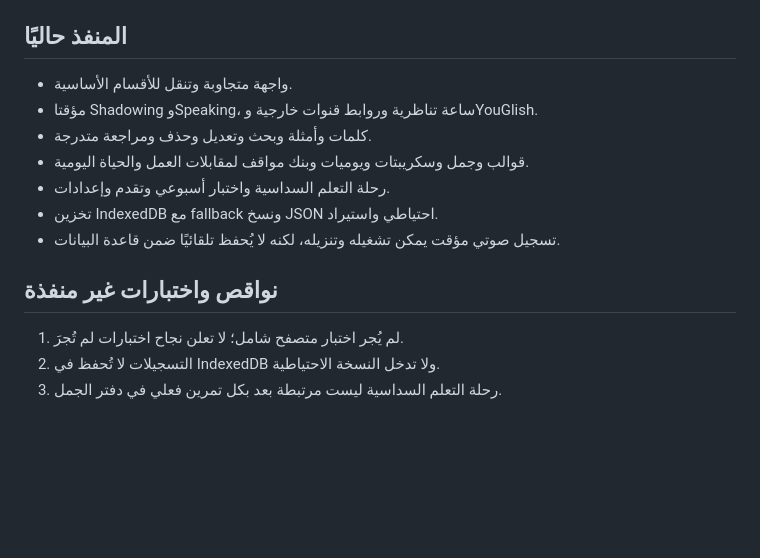
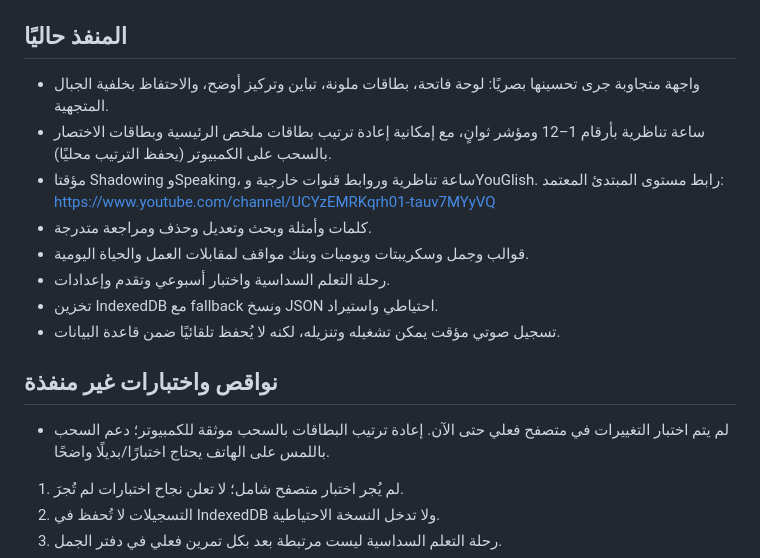
Before and after one commit to mo7ammedgad2999-pixel/english-learning, a Markdown page: HANDOFF.md, the part around the change. Drawn GitHub-style; blank space fills up the shorter version.

Commit message:
Document refreshed dashboard and correct beginner source

```diff
--- a/HANDOFF.md
+++ b/HANDOFF.md
@@ -10,8 +10,9 @@
 - `README.md`: تعليمات التشغيل والميزات والقيود.
 
 ## المنفذ حاليًا
-- واجهة متجاوبة وتنقل للأقسام الأساسية.
-- مؤقتا Shadowing وSpeaking، ساعة تناظرية وروابط قنوات خارجية وYouGlish.
+- واجهة متجاوبة جرى تحسينها بصريًا: لوحة فاتحة، بطاقات ملونة، تباين وتركيز أوضح، والاحتفاظ بخلفية الجبال المتجهية.
+- ساعة تناظرية بأرقام 1–12 ومؤشر ثوانٍ، مع إمكانية إعادة ترتيب بطاقات ملخص الرئيسية وبطاقات الاختصار بالسحب على الكمبيوتر (يحفظ الترتيب محليًا).
+- مؤقتا Shadowing وSpeaking، ساعة تناظرية وروابط قنوات خارجية وYouGlish. رابط مستوى المبتدئ المعتمد: https://www.youtube.com/channel/UCYzEMRKqrh01-tauv7MYyVQ
 - كلمات وأمثلة وبحث وتعديل وحذف ومراجعة متدرجة.
 - قوالب وجمل وسكريبتات ويوميات وبنك مواقف لمقابلات العمل والحياة اليومية.
 - رحلة التعلم السداسية واختبار أسبوعي وتقدم وإعدادات.
@@ -19,6 +20,7 @@
 - تسجيل صوتي مؤقت يمكن تشغيله وتنزيله، لكنه لا يُحفظ تلقائيًا ضمن قاعدة البيانات.
 
 ## نواقص واختبارات غير منفذة
+- لم يتم اختبار التغييرات في متصفح فعلي حتى الآن. إعادة ترتيب البطاقات بالسحب موثقة للكمبيوتر؛ دعم السحب باللمس على الهاتف يحتاج اختبارًا/بديلًا واضحًا.
 1. لم يُجر اختبار متصفح شامل؛ لا تعلن نجاح اختبارات لم تُجرَ.
 2. التسجيلات لا تُحفظ في IndexedDB ولا تدخل النسخة الاحتياطية.
 3. رحلة التعلم السداسية ليست مرتبطة بعد بكل تمرين فعلي في دفتر الجمل.
```
